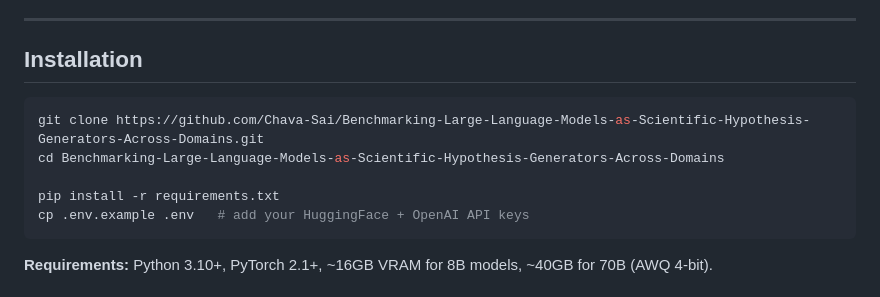
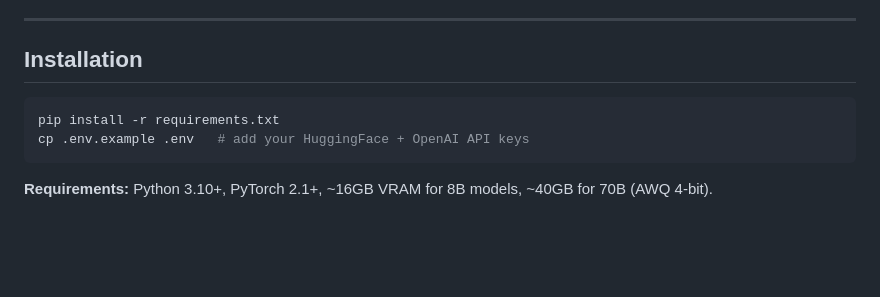
Before and after one commit to Chava-Sai/Benchmarking-Large-Language-Models-as-Scientific-Hypothesis-Generators-Across-Domains, a Markdown page: README.md, the part around the change. Drawn GitHub-style; blank space fills up the shorter version.

Commit message:
Remove identifying clone URL from README for double-blind review

````diff
--- a/README.md
+++ b/README.md
@@ -26,9 +26,6 @@ Fine-tuning LLaMA-3.1-8B on 5,000 curated hypothesis pairs gives a **+55.5% nove
 ## Installation
 
 ```bash
-git clone https://github.com/Chava-Sai/Benchmarking-Large-Language-Models-as-Scientific-Hypothesis-Generators-Across-Domains.git
-cd Benchmarking-Large-Language-Models-as-Scientific-Hypothesis-Generators-Across-Domains
-
 pip install -r requirements.txt
 cp .env.example .env   # add your HuggingFace + OpenAI API keys
 ```
````
